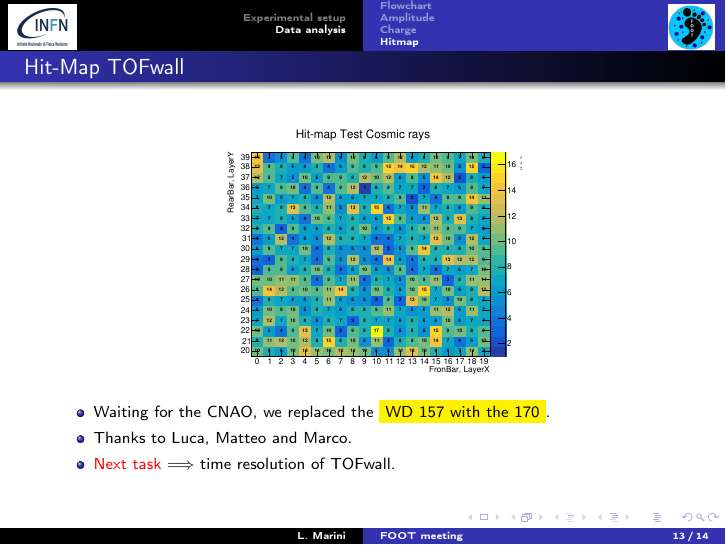
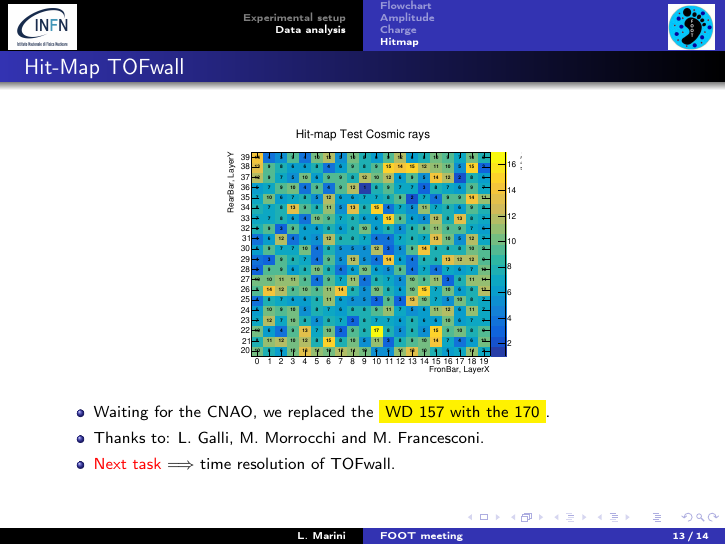
Before and after one commit to lorenzomarini96/FOOT, LaTeX slides (data_analysis/tofwall/slides/latex/main1.tex, which reads data_analysis/tofwall/slides/latex/hit_map2.tex): page 13 of 14. Compiled offline with pdfLaTeX.

Commit message:
Added surname of profs

```diff
--- a/data_analysis/tofwall/slides/latex/hit_map2.tex
+++ b/data_analysis/tofwall/slides/latex/hit_map2.tex
@@ -10,7 +10,7 @@
 
 				\begin{itemize}
                     \item Waiting for the CNAO, we replaced the \colorbox{yellow}{WD 157 with the 170}.
-                    \item Thanks to Luca, Matteo and Marco.
+                    \item Thanks to: L. Galli, M. Morrocchi and M. Francesconi.
                     \item \textcolor{red}{Next task} $\Longrightarrow$ time resolution of TOFwall.
                 \end{itemize}
     \end{frame}
```
Also changed, not shown: data_analysis/tofwall/slides/latex/main1.pdf, 3 other files.
